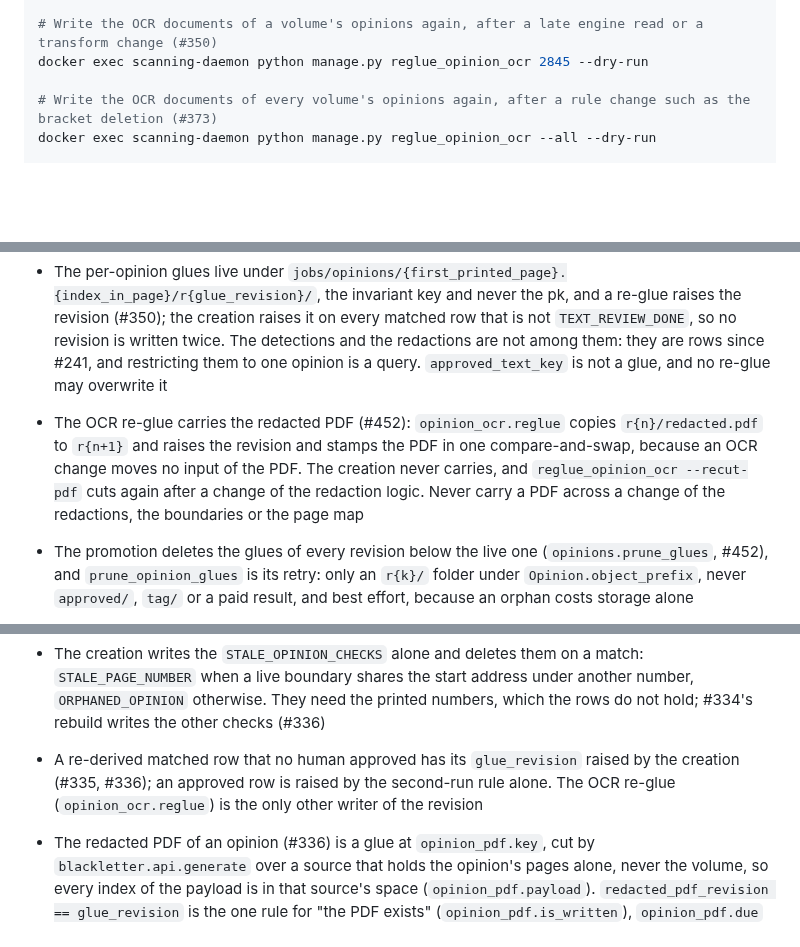
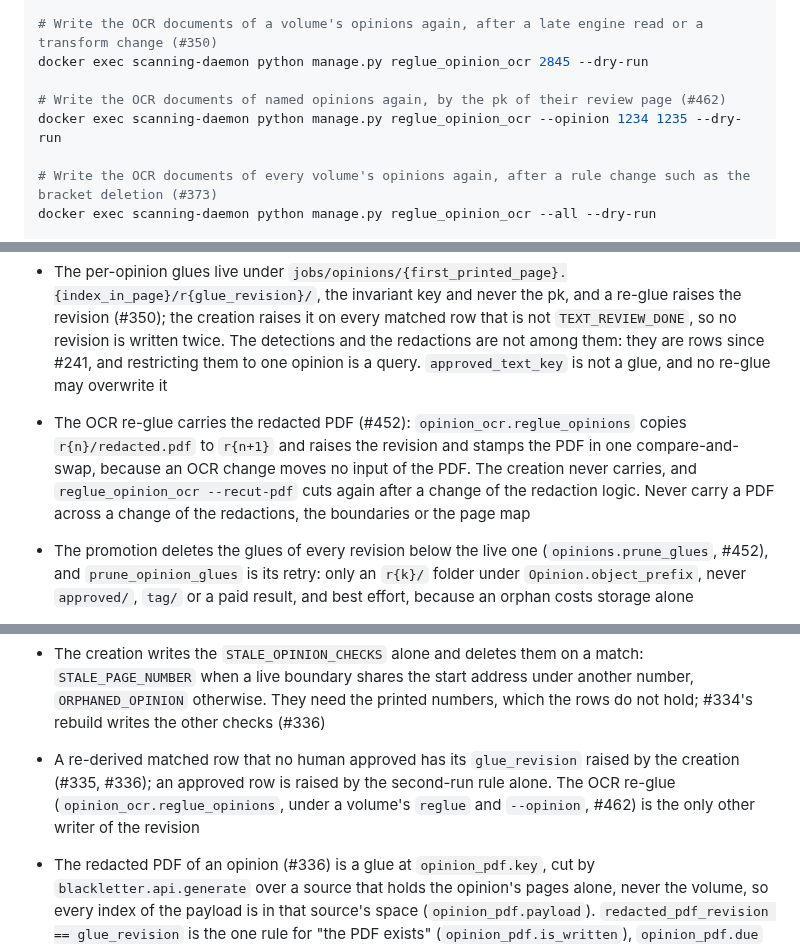
Before and after one commit to freelawproject/scanning, a Markdown page: CLAUDE.md, 3 parts joined by grey strips. Drawn GitHub-style; blank space fills up the shorter version.

Commit message:
docs(scanning): add the single-opinion re-glue to the quick reference (#462)

```diff
--- a/CLAUDE.md
+++ b/CLAUDE.md
@@ -28,6 +28,9 @@ docker exec scanning-daemon python manage.py stamp_bracket_readings --dry-run
 
 # Write the OCR documents of a volume's opinions again, after a late engine read or a transform change (#350)
 docker exec scanning-daemon python manage.py reglue_opinion_ocr 2845 --dry-run
+
+# Write the OCR documents of named opinions again, by the pk of their review page (#462)
+docker exec scanning-daemon python manage.py reglue_opinion_ocr --opinion 1234 1235 --dry-run
 
 # Write the OCR documents of every volume's opinions again, after a rule change such as the bracket deletion (#373)
 docker exec scanning-daemon python manage.py reglue_opinion_ocr --all --dry-run
@@ -248,7 +251,7 @@ Every address is a 1-based physical page of the original as uploaded: `PageEdit.
 - An `Opinion` is keyed by `(scan, first printed page, index in that printed page)`, stamped at creation, never by the boundary anchors. A later reading change is a card, never a new key. `page_count` holds the physical count, so no check does arithmetic on the printed numbers
 - `OpinionText` is one row per **page** of an opinion, and it holds an engine reading only where the engines disagree; the whole read of every engine stays on S3. `text` is a cache; `human_text` is the truth and nothing discards it. An edit moves the offsets of `disagreements`, so it answers that page
 - The per-opinion glues live under `jobs/opinions/{first_printed_page}.{index_in_page}/r{glue_revision}/`, the invariant key and never the pk, and a re-glue raises the revision (#350); the creation raises it on every matched row that is not `TEXT_REVIEW_DONE`, so no revision is written twice. The detections and the redactions are not among them: they are rows since #241, and restricting them to one opinion is a query. `approved_text_key` is not a glue, and no re-glue may overwrite it
-- The OCR re-glue carries the redacted PDF (#452): `opinion_ocr.reglue` copies `r{n}/redacted.pdf` to `r{n+1}` and raises the revision and stamps the PDF in one compare-and-swap, because an OCR change moves no input of the PDF. The creation never carries, and `reglue_opinion_ocr --recut-pdf` cuts again after a change of the redaction logic. Never carry a PDF across a change of the redactions, the boundaries or the page map
+- The OCR re-glue carries the redacted PDF (#452): `opinion_ocr.reglue_opinions` copies `r{n}/redacted.pdf` to `r{n+1}` and raises the revision and stamps the PDF in one compare-and-swap, because an OCR change moves no input of the PDF. The creation never carries, and `reglue_opinion_ocr --recut-pdf` cuts again after a change of the redaction logic. Never carry a PDF across a change of the redactions, the boundaries or the page map
 - The promotion deletes the glues of every revision below the live one (`opinions.prune_glues`, #452), and `prune_opinion_glues` is its retry: only an `r{k}/` folder under `Opinion.object_prefix`, never `approved/`, `tag/` or a paid result, and best effort, because an orphan costs storage alone
 - `opinion_ocr.write` is the one writer of an opinion's OCR documents (#350): one `{engine}.json` per engine of `opinion_ocr.ENGINES` plus a `manifest.json` written last. Every unit of the opinion's pages is in the file with its verdict (`exclusion`, `share`, in the three bands of `EXCLUDE_SHARE` and `FULL_SHARE`); nothing is dropped before the ensemble aligns, and `kept_units` is the one reader that applies the verdict. A unit with no box, or on a page with no size, is `unjudged` and never clean text: it may be under a redaction, so it stays out of `kept_units` and counts in the manifest. The page `md` is never copied
 - A unit's `text` is plain and its formatting is `marks` beside it (#404): `EngineSpec.dialect` over `markup_key` (Surya's is `html`, whose flattened `text` lost the superscripts) with the label's `kind_types` is the one parse of an engine's dialect into `markup.Parsed` (`em`/`strong`/`sup` as offsets, `kind` in `markup.BLOCK_KINDS`, `table` rows), run in `build_document` before the bracket strip, whose spans move the marks (`markup.shift`). The volume documents stay as the engines wrote them, so a better parse is `reglue_opinion_ocr` and never a corpus re-glue. `Parsed.text` keeps one space between words and a `\n` beside no other whitespace, or `ensemble.plain` moves every offset
@@ -258,7 +261,7 @@ Every address is a 1-based physical page of the original as uploaded: `PageEdit.
 - `OpinionScan` is frozen (#173/#206 paused its writer). `scan.legacy_opinions` reads it, `scan.opinions` reads the new model, and `ExternalJob.opinion` is an `Opinion`
 - `opinions.create_rows` is the one writer of an `Opinion` row (#336): the key is the printed number of the start page (a `suffixed` page shares the bucket of its number, a range page gives its end) plus the rank in `boundaries.standing`. A start page with no number refuses the volume; a key is never guessed from a position. A matched row is updated in place and keeps its status and every human field; only ERROR goes back to PROCESSING
 - The creation writes the `STALE_OPINION_CHECKS` alone and deletes them on a match: `STALE_PAGE_NUMBER` when a live boundary shares the start address under another number, `ORPHANED_OPINION` otherwise. They need the printed numbers, which the rows do not hold; #334's rebuild writes the other checks (#336)
-- A re-derived matched row that no human approved has its `glue_revision` raised by the creation (#335, #336); an approved row is raised by the second-run rule alone. The OCR re-glue (`opinion_ocr.reglue`) is the only other writer of the revision
+- A re-derived matched row that no human approved has its `glue_revision` raised by the creation (#335, #336); an approved row is raised by the second-run rule alone. The OCR re-glue (`opinion_ocr.reglue_opinions`, under a volume's `reglue` and `--opinion`, #462) is the only other writer of the revision
 - The redacted PDF of an opinion (#336) is a glue at `opinion_pdf.key`, cut by `blackletter.api.generate` over a source that holds the opinion's pages alone, never the volume, so every index of the payload is in that source's space (`opinion_pdf.payload`). `redacted_pdf_revision == glue_revision` is the one rule for "the PDF exists" (`opinion_pdf.is_written`), `opinion_pdf.due` for "a PDF is owed", and `OPINION_PDF_STATUSES` for which scan statuses the pass reads: #334 extends the set, or every unwritten PDF of a moved scan stops being due in silence
 - The PDF pass is a fact on the row and no hand-off: one PDF per tick (`opinion_pdf.PDFS_PER_TICK`), the scan on disk first and then the newest (`opinion_pdf.next_due`), no `QueuedAction` and no status write on the scan. The first tick of a volume pulls the bitonal copy and the first tick that needs a picture pulls a shard, inside the serial loop, the hazard of the Mistral wave. A fault the rows explain (`OpinionPdfError`) and an unexpected exception both count on `pdf_attempts`, and at `opinion_pdf.MAX_ATTEMPTS` a `PROCESSING` row is `ERROR`, loud then quiet; a `TransientFault` (a pull or a PUT) alone counts nothing. Every fault stamps `pdf_attempted_at`, and the row waits `opinion_pdf.retry_after()`. `owed` is the ledger and `due` is `owed` less that cooldown: the release of the local tree reads `owed`, or one failed PUT on a volume's last opinion re-pulls the whole volume every cooldown
 - The pass never deletes an input inside a tick: the bitonal mirror and the shards stay until the scan has no owed row, or until the daemon starts (`opinion_pdf.release_mirrors`). Its outputs go in the `finally` of the tick that made them. The printed range is the download name alone (`serve_opinion_pdf`, #165)
```
